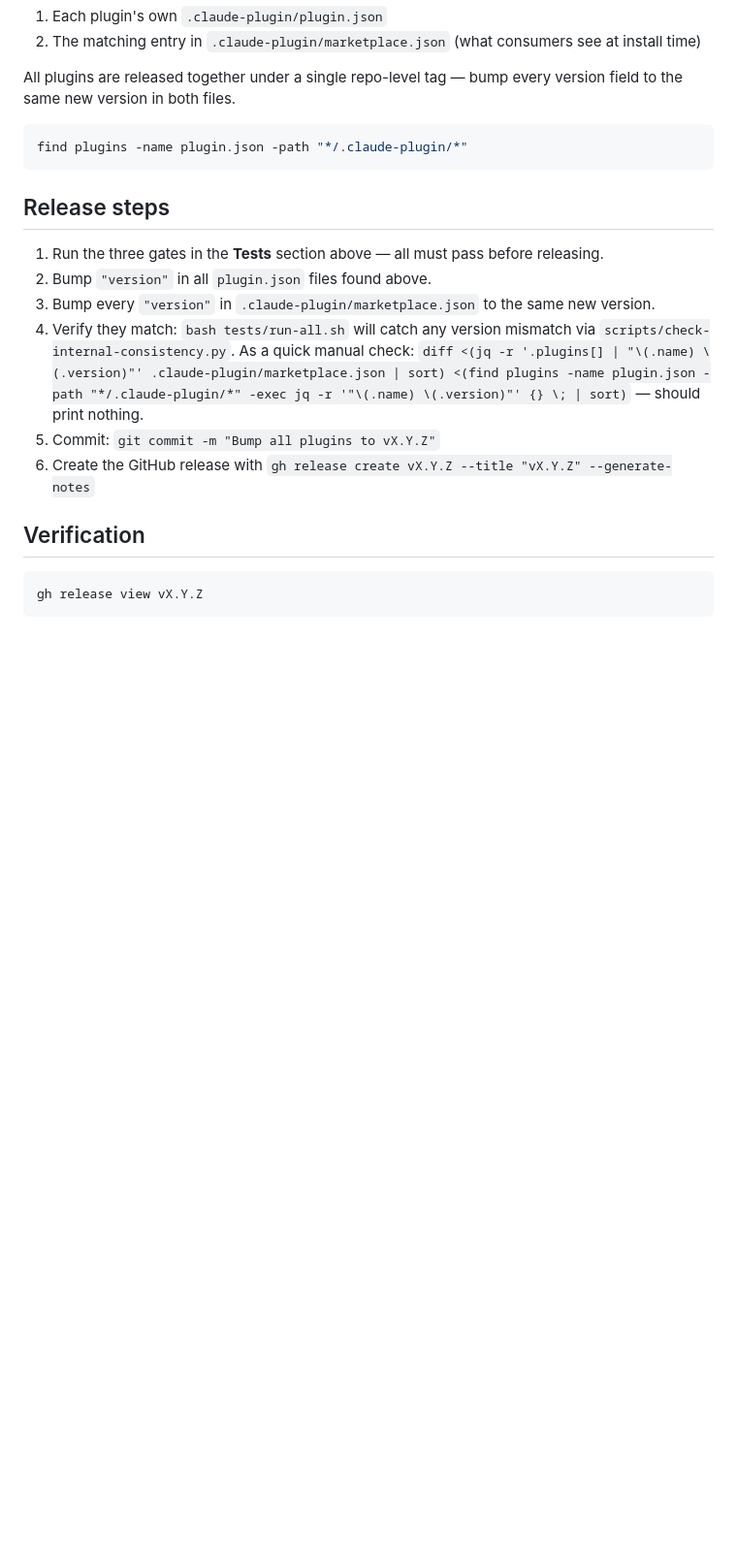
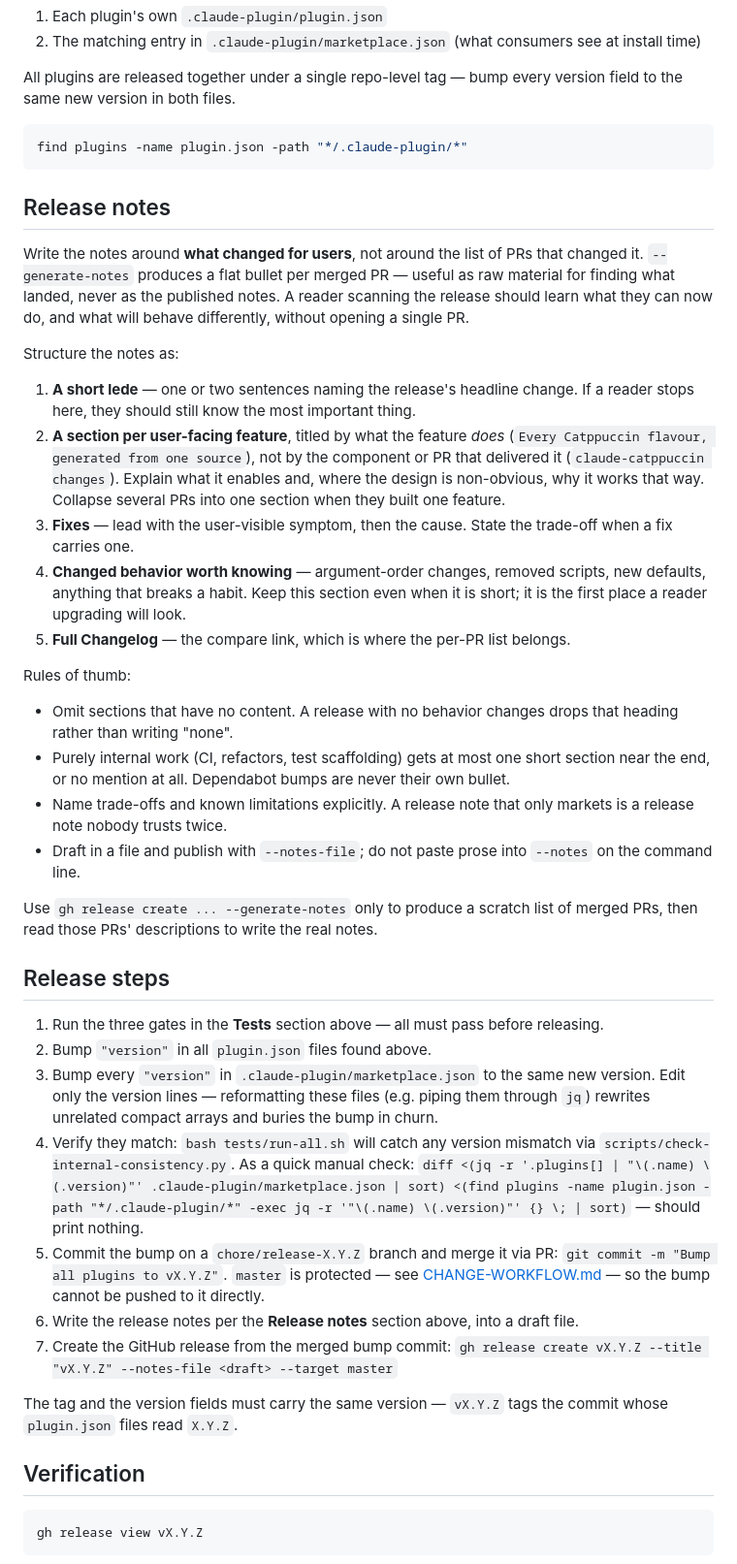
Before and after one commit to hk9890/claude-dev-tools, a Markdown page: docs/RELEASING.md, the part around the change. Shown at 97% size. Rendered like a GitHub page; blank space fills up the shorter version.

Commit message:
Document the release-notes convention
Release notes should describe what changed for users, not list merged
PRs. --generate-notes output is raw material, not publishable notes.

Also record two constraints the release steps omitted: master is
protected so the version bump needs a PR, and the version fields must
be edited in place rather than reformatted by jq.

Co-Authored-By: Claude Opus 4.8 (1M context) <noreply@anthropic.com>
Claude-Session: https://claude.ai/code/session_01Dfwm1JcXRP2i2hM1R4q3zq

````diff
--- a/docs/RELEASING.md
+++ b/docs/RELEASING.md
@@ -30,14 +30,38 @@ All plugins are released together under a single repo-level tag — bump every v
 find plugins -name plugin.json -path "*/.claude-plugin/*"
 ```
 
+## Release notes
+
+Write the notes around **what changed for users**, not around the list of PRs that changed it. `--generate-notes` produces a flat bullet per merged PR — useful as raw material for finding what landed, never as the published notes. A reader scanning the release should learn what they can now do, and what will behave differently, without opening a single PR.
+
+Structure the notes as:
+
+1. **A short lede** — one or two sentences naming the release's headline change. If a reader stops here, they should still know the most important thing.
+2. **A section per user-facing feature**, titled by what the feature *does* (`Every Catppuccin flavour, generated from one source`), not by the component or PR that delivered it (`claude-catppuccin changes`). Explain what it enables and, where the design is non-obvious, why it works that way. Collapse several PRs into one section when they built one feature.
+3. **Fixes** — lead with the user-visible symptom, then the cause. State the trade-off when a fix carries one.
+4. **Changed behavior worth knowing** — argument-order changes, removed scripts, new defaults, anything that breaks a habit. Keep this section even when it is short; it is the first place a reader upgrading will look.
+5. **Full Changelog** — the compare link, which is where the per-PR list belongs.
+
+Rules of thumb:
+
+- Omit sections that have no content. A release with no behavior changes drops that heading rather than writing "none".
+- Purely internal work (CI, refactors, test scaffolding) gets at most one short section near the end, or no mention at all. Dependabot bumps are never their own bullet.
+- Name trade-offs and known limitations explicitly. A release note that only markets is a release note nobody trusts twice.
+- Draft in a file and publish with `--notes-file`; do not paste prose into `--notes` on the command line.
+
+Use `gh release create ... --generate-notes` only to produce a scratch list of merged PRs, then read those PRs' descriptions to write the real notes.
+
 ## Release steps
 
 1. Run the three gates in the **Tests** section above — all must pass before releasing.
 2. Bump `"version"` in all `plugin.json` files found above.
-3. Bump every `"version"` in `.claude-plugin/marketplace.json` to the same new version.
+3. Bump every `"version"` in `.claude-plugin/marketplace.json` to the same new version. Edit only the version lines — reformatting these files (e.g. piping them through `jq`) rewrites unrelated compact arrays and buries the bump in churn.
 4. Verify they match: `bash tests/run-all.sh` will catch any version mismatch via `scripts/check-internal-consistency.py`. As a quick manual check: `diff <(jq -r '.plugins[] | "\(.name) \(.version)"' .claude-plugin/marketplace.json | sort) <(find plugins -name plugin.json -path "*/.claude-plugin/*" -exec jq -r '"\(.name) \(.version)"' {} \; | sort)` — should print nothing.
-5. Commit: `git commit -m "Bump all plugins to vX.Y.Z"`
-6. Create the GitHub release with `gh release create vX.Y.Z --title "vX.Y.Z" --generate-notes`
+5. Commit the bump on a `chore/release-X.Y.Z` branch and merge it via PR: `git commit -m "Bump all plugins to vX.Y.Z"`. `master` is protected — see [CHANGE-WORKFLOW.md](CHANGE-WORKFLOW.md) — so the bump cannot be pushed to it directly.
+6. Write the release notes per the **Release notes** section above, into a draft file.
+7. Create the GitHub release from the merged bump commit: `gh release create vX.Y.Z --title "vX.Y.Z" --notes-file <draft> --target master`
+
+The tag and the version fields must carry the same version — `vX.Y.Z` tags the commit whose `plugin.json` files read `X.Y.Z`.
 
 ## Verification
 
````
